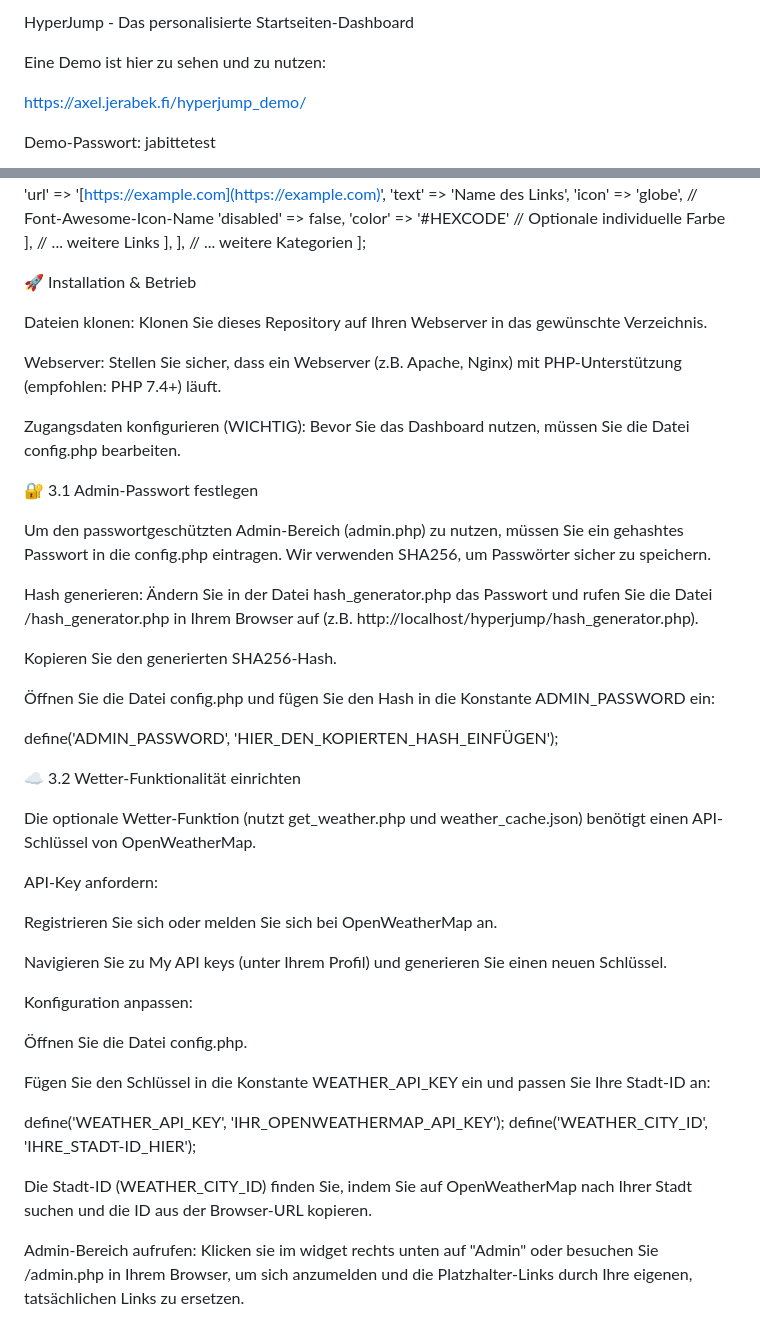
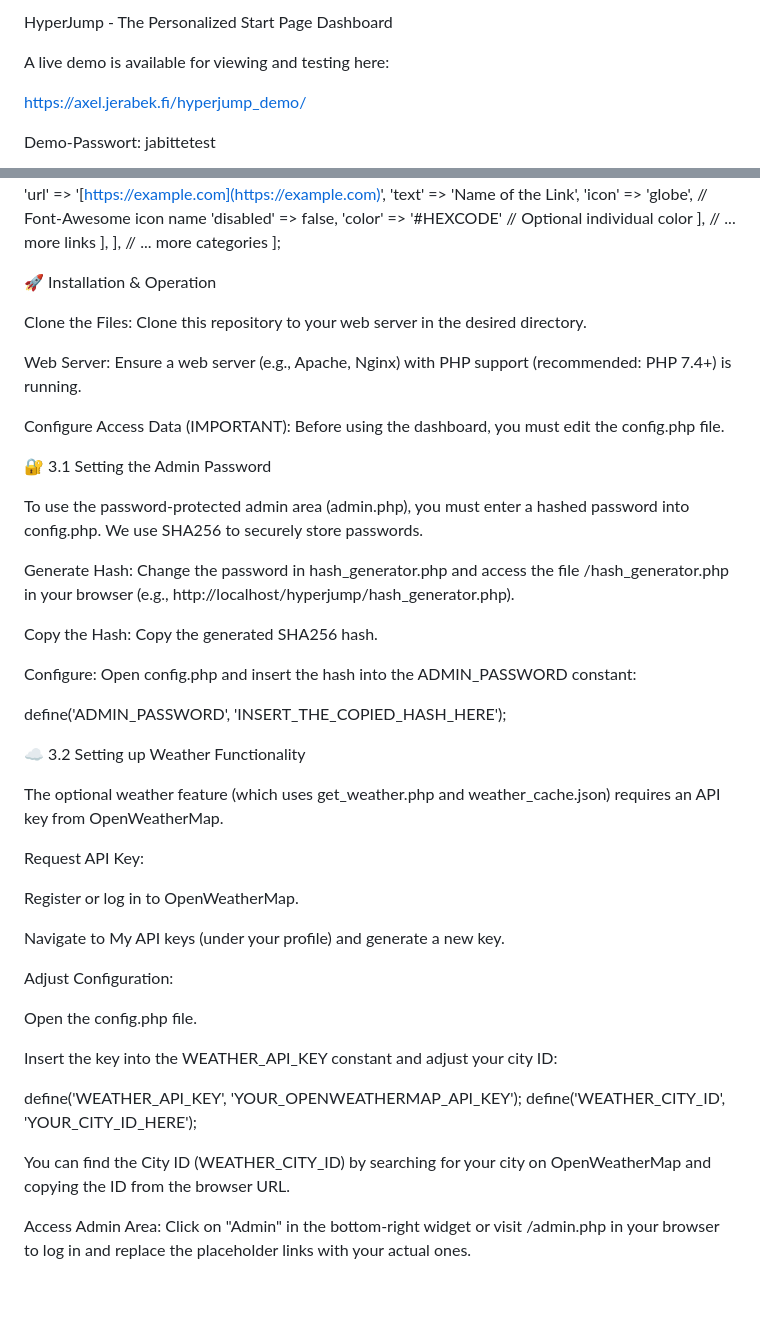
Before and after one commit to axeljerabek/hyperjump, a Markdown page: README.md, 2 parts joined by grey strips. Rendered like a GitHub page; blank space fills up the shorter version.

```diff
--- a/README.md
+++ b/README.md
@@ -1,6 +1,6 @@
-HyperJump - Das personalisierte Startseiten-Dashboard
+HyperJump - The Personalized Start Page Dashboard
 
-Eine Demo ist hier zu sehen und zu nutzen:
+A live demo is available for viewing and testing here:
 
 https://axel.jerabek.fi/hyperjump_demo/
 
@@ -95,60 +95,59 @@ $categories = [
         'links' => [
             [
                 'url' => '[https://example.com](https://example.com)',
-                'text' => 'Name des Links',
-                'icon' => 'globe', // Font-Awesome-Icon-Name
+                'text' => 'Name of the Link',
+                'icon' => 'globe', // Font-Awesome icon name
                 'disabled' => false,
-                'color' => '#HEXCODE' // Optionale individuelle Farbe
+                'color' => '#HEXCODE' // Optional individual color
             ],
-            // ... weitere Links
+            // ... more links
         ],
     ],
-    // ... weitere Kategorien
+    // ... more categories
 ];
 
 
+🚀 Installation & Operation
 
-🚀 Installation & Betrieb
+Clone the Files: Clone this repository to your web server in the desired directory.
 
-Dateien klonen: Klonen Sie dieses Repository auf Ihren Webserver in das gewünschte Verzeichnis.
+Web Server: Ensure a web server (e.g., Apache, Nginx) with PHP support (recommended: PHP 7.4+) is running.
 
-Webserver: Stellen Sie sicher, dass ein Webserver (z.B. Apache, Nginx) mit PHP-Unterstützung (empfohlen: PHP 7.4+) läuft.
+Configure Access Data (IMPORTANT): Before using the dashboard, you must edit the config.php file.
 
-Zugangsdaten konfigurieren (WICHTIG): Bevor Sie das Dashboard nutzen, müssen Sie die Datei config.php bearbeiten.
+🔐 3.1 Setting the Admin Password
 
-🔐 3.1 Admin-Passwort festlegen
+To use the password-protected admin area (admin.php), you must enter a hashed password into config.php. We use SHA256 to securely store passwords.
 
-Um den passwortgeschützten Admin-Bereich (admin.php) zu nutzen, müssen Sie ein gehashtes Passwort in die config.php eintragen. Wir verwenden SHA256, um Passwörter sicher zu speichern.
+Generate Hash: Change the password in hash_generator.php and access the file /hash_generator.php in your browser (e.g., http://localhost/hyperjump/hash_generator.php).
 
-Hash generieren: Ändern Sie in der Datei hash_generator.php das Passwort und rufen Sie die Datei /hash_generator.php in Ihrem Browser auf (z.B. http://localhost/hyperjump/hash_generator.php).
+Copy the Hash: Copy the generated SHA256 hash.
 
-Kopieren Sie den generierten SHA256-Hash.
+Configure: Open config.php and insert the hash into the ADMIN_PASSWORD constant:
 
-Öffnen Sie die Datei config.php und fügen Sie den Hash in die Konstante ADMIN_PASSWORD ein:
-
-define('ADMIN_PASSWORD', 'HIER_DEN_KOPIERTEN_HASH_EINFÜGEN');
+define('ADMIN_PASSWORD', 'INSERT_THE_COPIED_HASH_HERE');
 
 
-☁️ 3.2 Wetter-Funktionalität einrichten
+☁️ 3.2 Setting up Weather Functionality
 
-Die optionale Wetter-Funktion (nutzt get_weather.php und weather_cache.json) benötigt einen API-Schlüssel von OpenWeatherMap.
+The optional weather feature (which uses get_weather.php and weather_cache.json) requires an API key from OpenWeatherMap.
 
-API-Key anfordern:
+Request API Key:
 
-Registrieren Sie sich oder melden Sie sich bei OpenWeatherMap an.
+Register or log in to OpenWeatherMap.
 
-Navigieren Sie zu My API keys (unter Ihrem Profil) und generieren Sie einen neuen Schlüssel.
+Navigate to My API keys (under your profile) and generate a new key.
 
-Konfiguration anpassen:
+Adjust Configuration:
 
-Öffnen Sie die Datei config.php.
+Open the config.php file.
 
-Fügen Sie den Schlüssel in die Konstante WEATHER_API_KEY ein und passen Sie Ihre Stadt-ID an:
+Insert the key into the WEATHER_API_KEY constant and adjust your city ID:
 
-define('WEATHER_API_KEY', 'IHR_OPENWEATHERMAP_API_KEY');
-define('WEATHER_CITY_ID', 'IHRE_STADT-ID_HIER');
+define('WEATHER_API_KEY', 'YOUR_OPENWEATHERMAP_API_KEY');
+define('WEATHER_CITY_ID', 'YOUR_CITY_ID_HERE');
 
 
-Die Stadt-ID (WEATHER_CITY_ID) finden Sie, indem Sie auf OpenWeatherMap nach Ihrer Stadt suchen und die ID aus der Browser-URL kopieren.
+You can find the City ID (WEATHER_CITY_ID) by searching for your city on OpenWeatherMap and copying the ID from the browser URL.
 
-Admin-Bereich aufrufen: Klicken sie im widget rechts unten auf "Admin" oder besuchen Sie /admin.php in Ihrem Browser, um sich anzumelden und die Platzhalter-Links durch Ihre eigenen, tatsächlichen Links zu ersetzen.
+Access Admin Area: Click on "Admin" in the bottom-right widget or visit /admin.php in your browser to log in and replace the placeholder links with your actual ones.
```
Also changed, not shown: other parts of README.md (+35 -35 lines).
